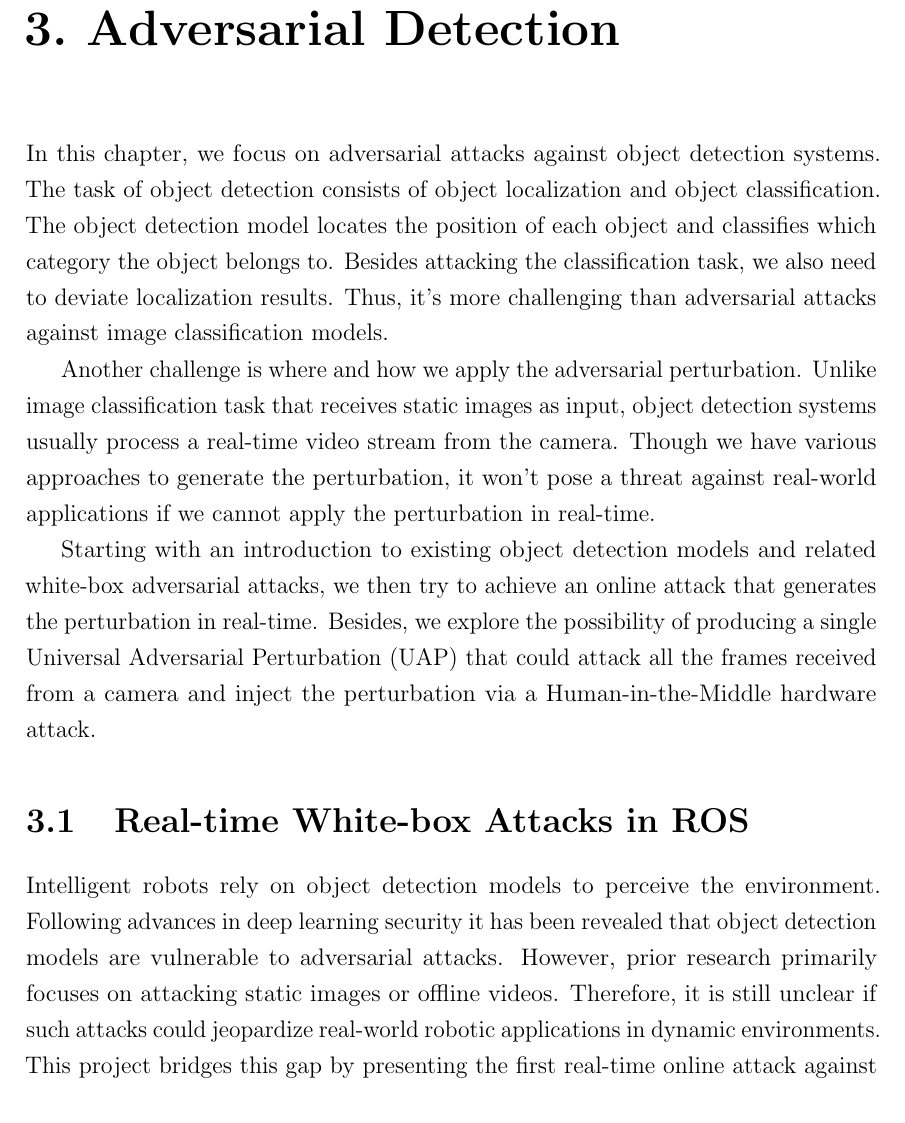
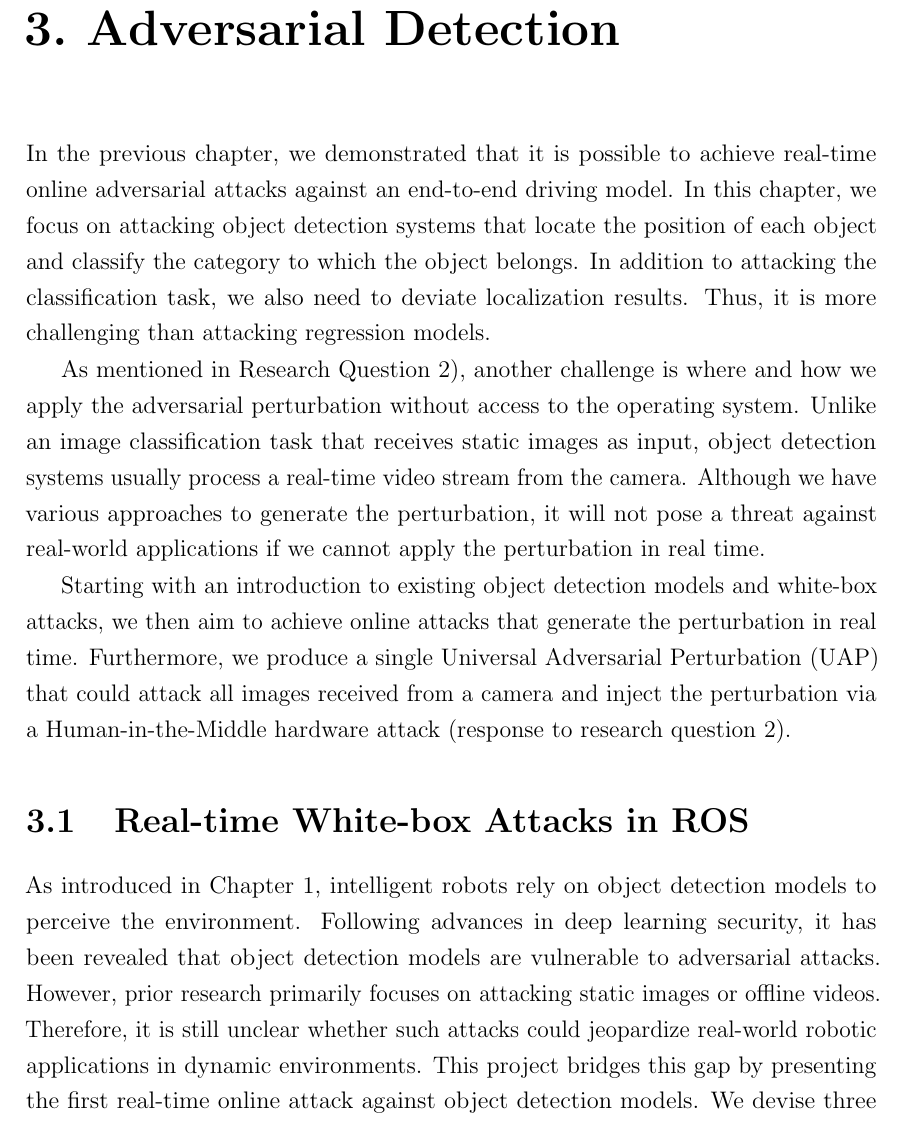
Before and after one commit to wuhanstudio/phd-thesis, a LaTeX thesis (Thesis.tex, which reads ch3/ch3.tex): part of page 54 of 158, cut so that both start at the same text. Compiled offline with pdfLaTeX.

Commit message:
[chapter 3] Add transition

```diff
--- a/ch3/ch3.tex
+++ b/ch3/ch3.tex
@@ -3,11 +3,11 @@
 
 % \newrefsection
 
-In this chapter, we focus on adversarial attacks against object detection systems. The task of object detection consists of object localization and object classification. The object detection model locates the position of each object and classifies which category the object belongs to. Besides attacking the classification task, we also need to deviate localization results. Thus, it's more challenging than adversarial attacks against image classification models.
+In the previous chapter, we demonstrated that it is possible to achieve real-time online adversarial attacks against an end-to-end driving model. In this chapter, we focus on attacking object detection systems that locate the position of each object and classify the category to which the object belongs. In addition to attacking the classification task, we also need to deviate localization results. Thus, it is more challenging than attacking regression models.
 
-Another challenge is where and how we apply the adversarial perturbation. Unlike image classification task that receives static images as input, object detection systems usually process a real-time video stream from the camera. Though we have various approaches to generate the perturbation, it won't pose a threat against real-world applications if we cannot apply the perturbation in real-time.
+As mentioned in Research Question 2), another challenge is where and how we apply the adversarial perturbation without access to the operating system. Unlike an image classification task that receives static images as input, object detection systems usually process a real-time video stream from the camera. Although we have various approaches to generate the perturbation, it will not pose a threat against real-world applications if we cannot apply the perturbation in real time.
 
-Starting with an introduction to existing object detection models and related white-box adversarial attacks, we then try to achieve an online attack that generates the perturbation in real-time. Besides, we explore the possibility of producing a single \acrfull{uap} that could attack all the frames received from a camera and inject the perturbation via a Human-in-the-Middle hardware attack.
+Starting with an introduction to existing object detection models and white-box attacks, we then aim to achieve online attacks that generate the perturbation in real time. Furthermore, we produce a single \acrfull{uap} that could attack all images received from a camera and inject the perturbation via a Human-in-the-Middle hardware attack (response to research question 2).
 
 % Lastly, we introduce the WHite-box Adversarial Toolbox (WHAT) that integrates our attacks into an open-source toolbox.
 
@@ -140,7 +140,7 @@ Starting with an introduction to existing object detection models and related wh
 \section{Real-time White-box Attacks in ROS}
 \label{sec:adv_detect}
 
-Intelligent robots rely on object detection models to perceive the environment. Following advances in deep learning security it has been revealed that object detection models are vulnerable to adversarial attacks. However, prior research primarily focuses on attacking static images or offline videos. Therefore, it is still unclear if such attacks could jeopardize real-world robotic applications in dynamic environments. This project bridges this gap by presenting the first real-time online attack against object detection models. We devise three attacks that fabricate bounding boxes for nonexistent objects at desired locations. The attacks achieve a success rate of about 90\% within about 20 iterations.
+As introduced in Chapter \ref{chpt:intro}, intelligent robots rely on object detection models to perceive the environment. Following advances in deep learning security, it has been revealed that object detection models are vulnerable to adversarial attacks. However, prior research primarily focuses on attacking static images or offline videos. Therefore, it is still unclear whether such attacks could jeopardize real-world robotic applications in dynamic environments. This project bridges this gap by presenting the first real-time online attack against object detection models. We devise three attacks that fabricate bounding boxes for non-existent objects at desired locations. The attacks achieve a success rate of about 90\% within about 20 iterations.
 
 % The demo video is available at \href{https://youtu.be/zJZ1aNlXsMU}{https://youtu.be/zJZ1aNlXsMU}.
 
```
